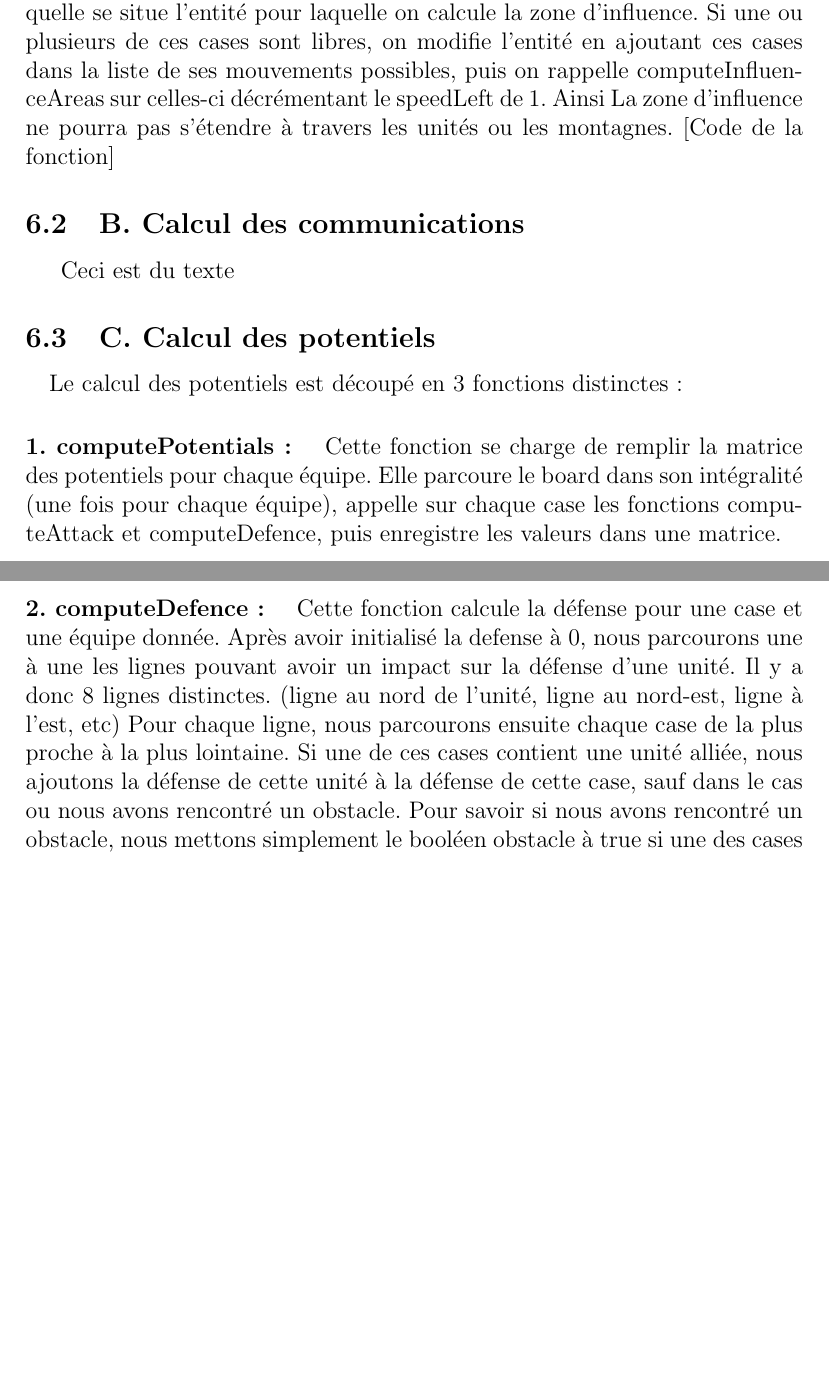
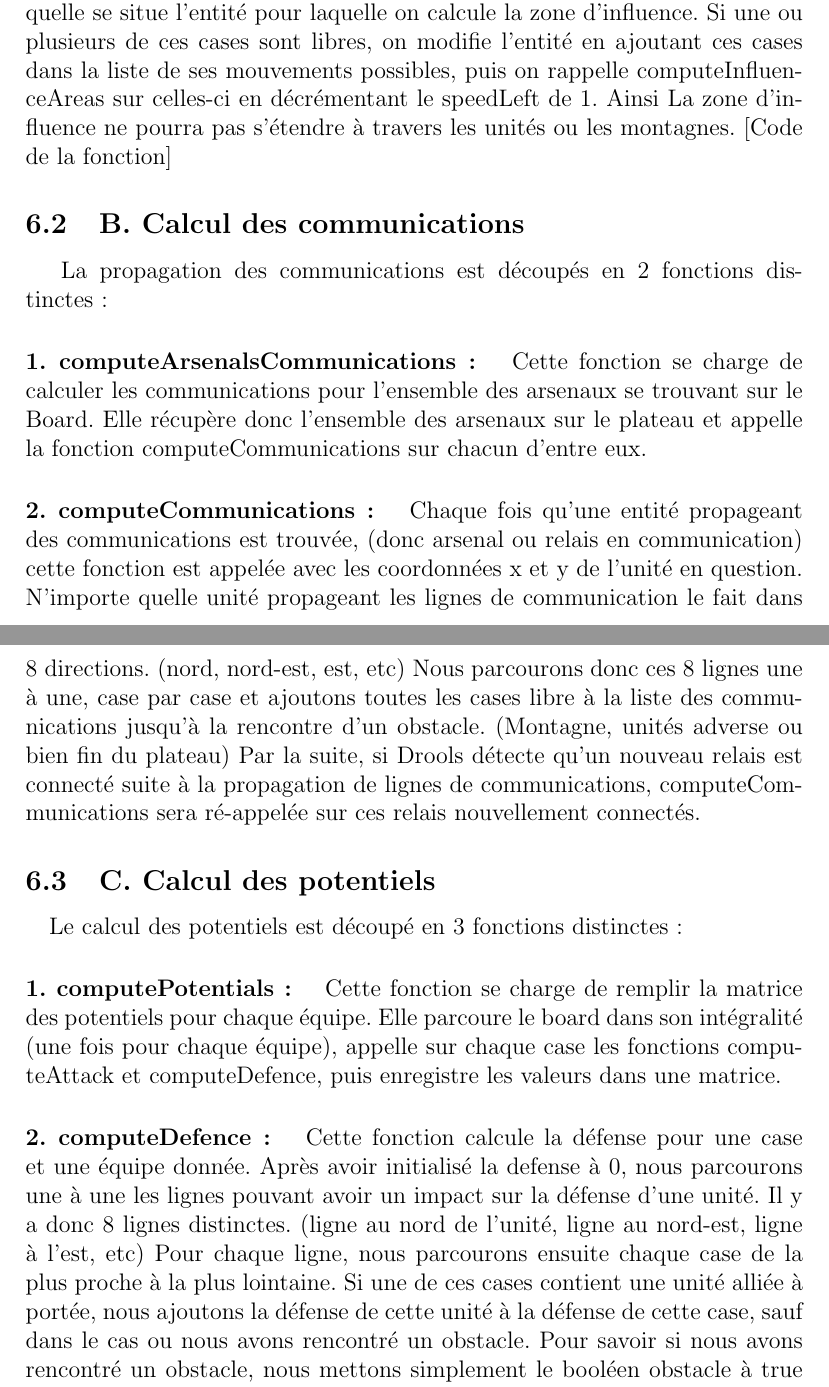
Before and after one commit to Kriegspiel-Team/Kriegspiel, a LaTeX document (doc/rapport.tex): two parts of pages 17 and 18 of 23, joined at a grey line, cut so that both start at the same text, the shorter picture padded with empty space. Compiled offline with pdfLaTeX; a LaTeX package or settings file that is missing is left out.

Commit message:
rapport : modif des règles et de l'explication d'algo

```diff
--- a/doc/rapport.tex
+++ b/doc/rapport.tex
@@ -73,3 +83,4 @@
 		\item Détruire les relais et couper toutes les communications des unités adverses.
 		\end{enumerate}
 
+		\paragraph{Lignes de communications}
@@ -408,16 +423,32 @@
 		[Code de la fonction]
 
 		\paragraph{2. computeInfluenceAreas : }
-		Cette fonction récursive calcule la zone d'influence pour une unité donnée à partir d'une case et d'une variable speedLeft. (qui correspond à la capacité de déplacement restante de l'unité)
-		Si la capacité de déplacement restante d'une unité n'est pas nulle (speedLeft>0), alors on parcoure toutes les cases qui sont autour de la case passée en paramètre.
+		Cette fonction récursive calcule la zone d'influence pour une unité donnée à partir d'une case et d'une variable speedLeft.
+		(qui correspond à la capacité de déplacement restante de l'unité)
+		Si la capacité de déplacement restante d'une unité n'est pas nulle (speedLeft>0), alors on parcoure toutes les cases
+		qui sont autour de la case passée en paramètre.
 		Au premier appel de cette fonction, cette case sera la case sur laquelle se situe l'entité pour laquelle on calcule la zone d'influence.
-		Si une ou plusieurs de ces cases sont libres, on modifie l'entité en ajoutant ces cases dans la liste de ses mouvements possibles, puis on rappelle computeInfluenceAreas sur celles-ci décrémentant le speedLeft de 1.
+		Si une ou plusieurs de ces cases sont libres, on modifie l'entité en ajoutant ces cases dans la liste de ses mouvements possibles,
+		puis on rappelle computeInfluenceAreas sur celles-ci en décrémentant le speedLeft de 1.
 		Ainsi La zone d'influence ne pourra pas s'étendre à travers les unités ou les montagnes.
 		[Code de la fonction]
 
 		\subsection{B. Calcul des communications}
 
-		Ceci est du texte
+		La propagation des communications est découpés en 2 fonctions distinctes :
+
+		\paragraph{1. computeArsenalsCommunications : }
+		Cette fonction se charge de calculer les communications pour l'ensemble des arsenaux se trouvant sur le Board.
+		Elle récupère donc l'ensemble des arsenaux sur le plateau et appelle la fonction computeCommunications sur chacun d'entre eux.
+
+		\paragraph{2. computeCommunications : }
+		Chaque fois qu'une entité propageant des communications est trouvée, (donc arsenal ou relais en communication) cette fonction est appelée
+		avec les coordonnées x et y de l'unité en question.
+		N'importe quelle unité propageant les lignes de communication le fait dans 8 directions. (nord, nord-est, est, etc)
+		Nous parcourons donc ces 8 lignes une à une, case par case et ajoutons toutes les cases libre à la liste des communications jusqu'à
+		la rencontre d'un obstacle. (Montagne, unités adverse ou bien fin du plateau)
+		Par la suite, si Drools détecte qu'un nouveau relais est connecté suite à la propagation de lignes de communications, computeCommunications
+		sera ré-appelée sur ces relais nouvellement connectés.
 
 		\subsection{C. Calcul des potentiels}
 
@@ -426,21 +457,27 @@
 
 		\paragraph{1. computePotentials : }
 		Cette fonction se charge de remplir la matrice des potentiels pour chaque équipe.
-		Elle parcoure le board dans son intégralité (une fois pour chaque équipe), appelle sur chaque case les fonctions computeAttack et computeDefence, puis enregistre les valeurs dans une matrice.
+		Elle parcoure le board dans son intégralité (une fois pour chaque équipe), appelle sur chaque case les fonctions computeAttack et
+		computeDefence, puis enregistre les valeurs dans une matrice.
 
 		\paragraph{2. computeDefence : }
 		Cette fonction calcule la défense pour une case et une équipe donnée.
 		Après avoir initialisé la defense à 0, nous parcourons une à une les lignes pouvant avoir un impact sur la défense d'une unité.
 		Il y a donc 8 lignes distinctes. (ligne au nord de l'unité, ligne au nord-est, ligne à l'est, etc)
 		Pour chaque ligne, nous parcourons ensuite chaque case de la plus proche à la plus lointaine.
-		Si une de ces cases contient une unité alliée, nous ajoutons la défense de cette unité à la défense de cette case, sauf dans le cas ou nous avons rencontré un obstacle.
-		Pour savoir si nous avons rencontré un obstacle, nous mettons simplement le booléen obstacle à true si une des cases de la ligne contient une unité ennemie ou une montagne.
+		Si une de ces cases contient une unité alliée à portée, nous ajoutons la défense de cette unité à la défense de cette case,
+		sauf dans le cas ou nous avons rencontré un obstacle.
+		Pour savoir si nous avons rencontré un obstacle, nous mettons simplement le booléen obstacle à true si une des cases de la
+		ligne contient une unité ennemie ou une montagne.
 
 		\paragraph{3. computeAttack : }
 		Cette fonction calcule l'attaque subie pour une case et une équipe donnée.
-		Elle a un fonctionnement très similaire à computeDefence, excepté que nous avons du ici prendre en compte la charge pour les cavaleries. (qui est d'ailleurs annulée dés lors qu'un cavalier se situe sur un fort)
-		Pour prendre en compte ceci, nous avons rajouté un booléen charge qui est passé à false quand on rencontre un obstacle ou un fort sur la ligne analysée.
-		La valeur d'attaque varie suivant si le cavalier est en charge ou non donc nous ajoutons attackCharge si le booléen charge est à true ou attack si le booléen est à false.
+		Elle a un fonctionnement très similaire à computeDefence, excepté que nous avons du ici prendre en compte la charge pour les cavaleries.
+		(qui est d'ailleurs annulée dés lors qu'un cavalier se situe sur un fort)
+		Pour prendre en compte ceci, nous avons rajouté un booléen charge qui est passé à false quand on rencontre un obstacle
+		ou un fort sur la ligne analysée.
+		La valeur d'attaque varie suivant si le cavalier est en charge ou non donc nous ajoutons attackCharge si le booléen charge est
+		à true ou attack si le booléen est à false.
 
 		\clearpage
 
```
Also changed, not shown: doc/rapport.tex (34 more changed lines).
